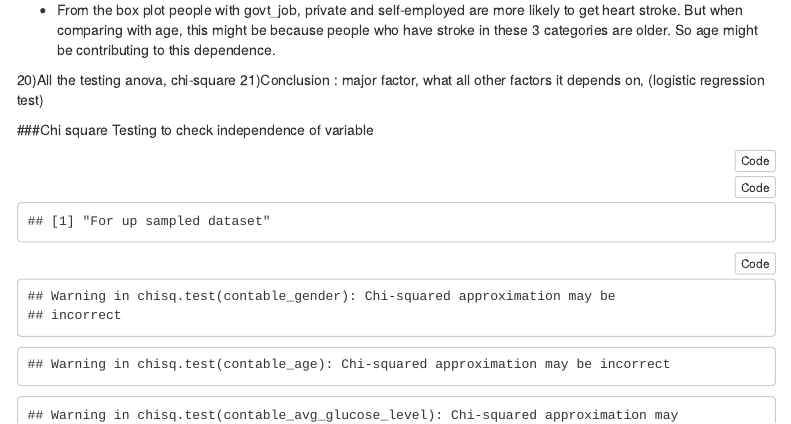
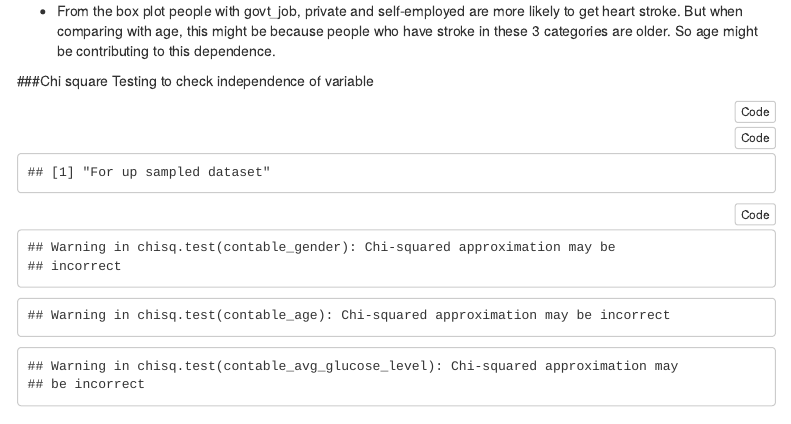
Before and after one commit to Follyboy/DATS_6101_PROJECT_WORK, an R Markdown document (R-Data-Analysis/finalEDA.Rmd): the page in a window 1100 px wide, from 7830 px down before the commit and from 7860 px down after it, so that both start at the same text. The pictures show the output file R-Data-Analysis/finalEDA.html that the author committed with the source, opened offline; menus at the side of the page are left out.

Commit message:
some typing errors fixed

```diff
--- a/R-Data-Analysis/finalEDA.Rmd
+++ b/R-Data-Analysis/finalEDA.Rmd
@@ -621,9 +621,6 @@ ggplot(recycleData, aes(work_type, age, color = stroke)) +
 But when comparing with age, this might be because people who have stroke in these 3 categories are older.
 So age might be contributing to this dependence.
 
-20)All the testing anova, chi-square
-21)Conclusion : major factor, what all other factors it depends on, (logistic regression test)
-
 
 ###Chi square Testing to check independence of variable
 
```
Also changed, not shown: R-Data-Analysis/finalEDA.html.
